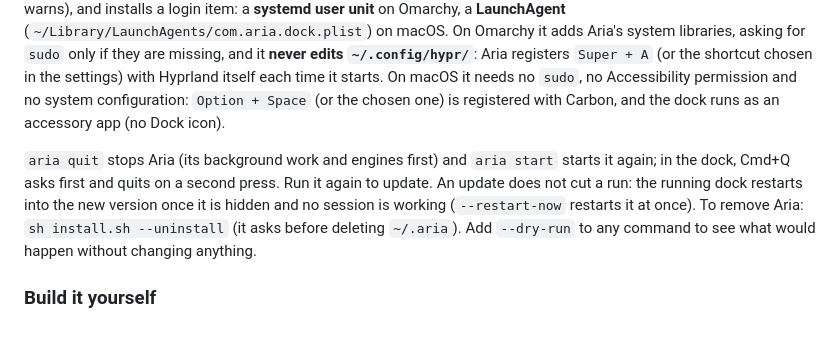
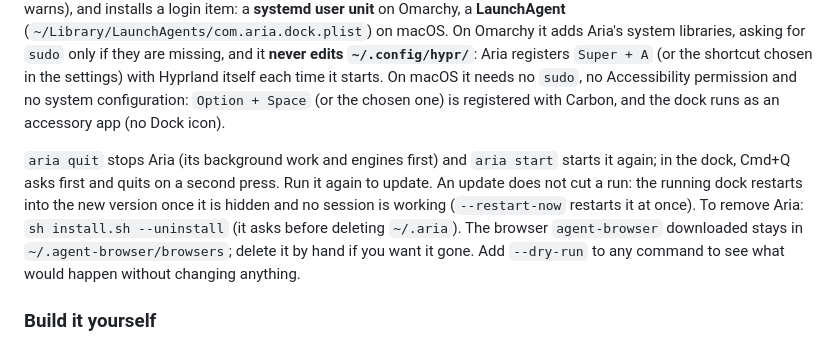
Before and after one commit to i-montes/aria, a Markdown page: README.md, the part around the change. Rendered like a GitHub page.

Commit message:
docs: a release publishes agent-browser-version too, and uninstalling leaves agent-browser's downloaded browser
Co-Authored-By: Claude Opus 5.5 <noreply@anthropic.com>

```diff
--- a/README.md
+++ b/README.md
@@ -14,7 +14,7 @@ curl -fsSL https://<your site>/install.sh | sh
 
 The installer detects the system. It needs **Node 22.19 or newer** (it checks, and says so if not). It puts the `aria` binary in `~/.local/bin`, creates `~/.aria/`, installs the pinned Pi engine in `~/.aria/pi/<version>` and the pinned `agent-browser` the agents check the pages they build with (`~/.aria/agent-browser/<version>`, linked as `~/.aria/bin/agent-browser`, with its Chrome in `~/.agent-browser/browsers`; if that step fails the installer only warns), and installs a login item: a **systemd user unit** on Omarchy, a **LaunchAgent** (`~/Library/LaunchAgents/com.aria.dock.plist`) on macOS. On Omarchy it adds Aria's system libraries, asking for `sudo` only if they are missing, and it **never edits `~/.config/hypr/`**: Aria registers `Super + A` (or the shortcut chosen in the settings) with Hyprland itself each time it starts. On macOS it needs no `sudo`, no Accessibility permission and no system configuration: `Option + Space` (or the chosen one) is registered with Carbon, and the dock runs as an accessory app (no Dock icon).
 
-`aria quit` stops Aria (its background work and engines first) and `aria start` starts it again; in the dock, Cmd+Q asks first and quits on a second press. Run it again to update. An update does not cut a run: the running dock restarts into the new version once it is hidden and no session is working (`--restart-now` restarts it at once). To remove Aria: `sh install.sh --uninstall` (it asks before deleting `~/.aria`). Add `--dry-run` to any command to see what would happen without changing anything.
+`aria quit` stops Aria (its background work and engines first) and `aria start` starts it again; in the dock, Cmd+Q asks first and quits on a second press. Run it again to update. An update does not cut a run: the running dock restarts into the new version once it is hidden and no session is working (`--restart-now` restarts it at once). To remove Aria: `sh install.sh --uninstall` (it asks before deleting `~/.aria`). The browser `agent-browser` downloaded stays in `~/.agent-browser/browsers`; delete it by hand if you want it gone. Add `--dry-run` to any command to see what would happen without changing anything.
 
 ### Build it yourself
 
```
Also changed, not shown: docs/pending.md (+3 -3 lines).
